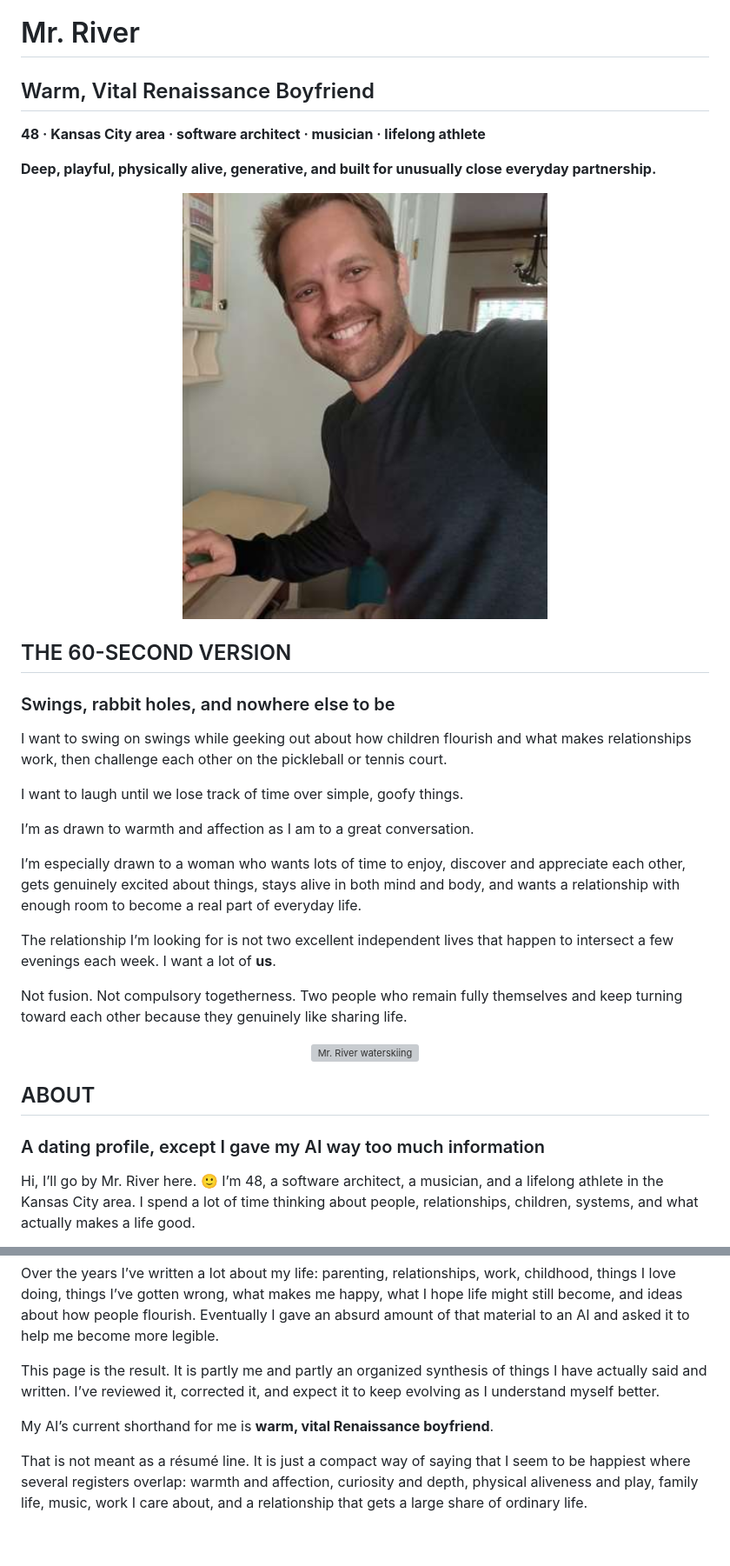
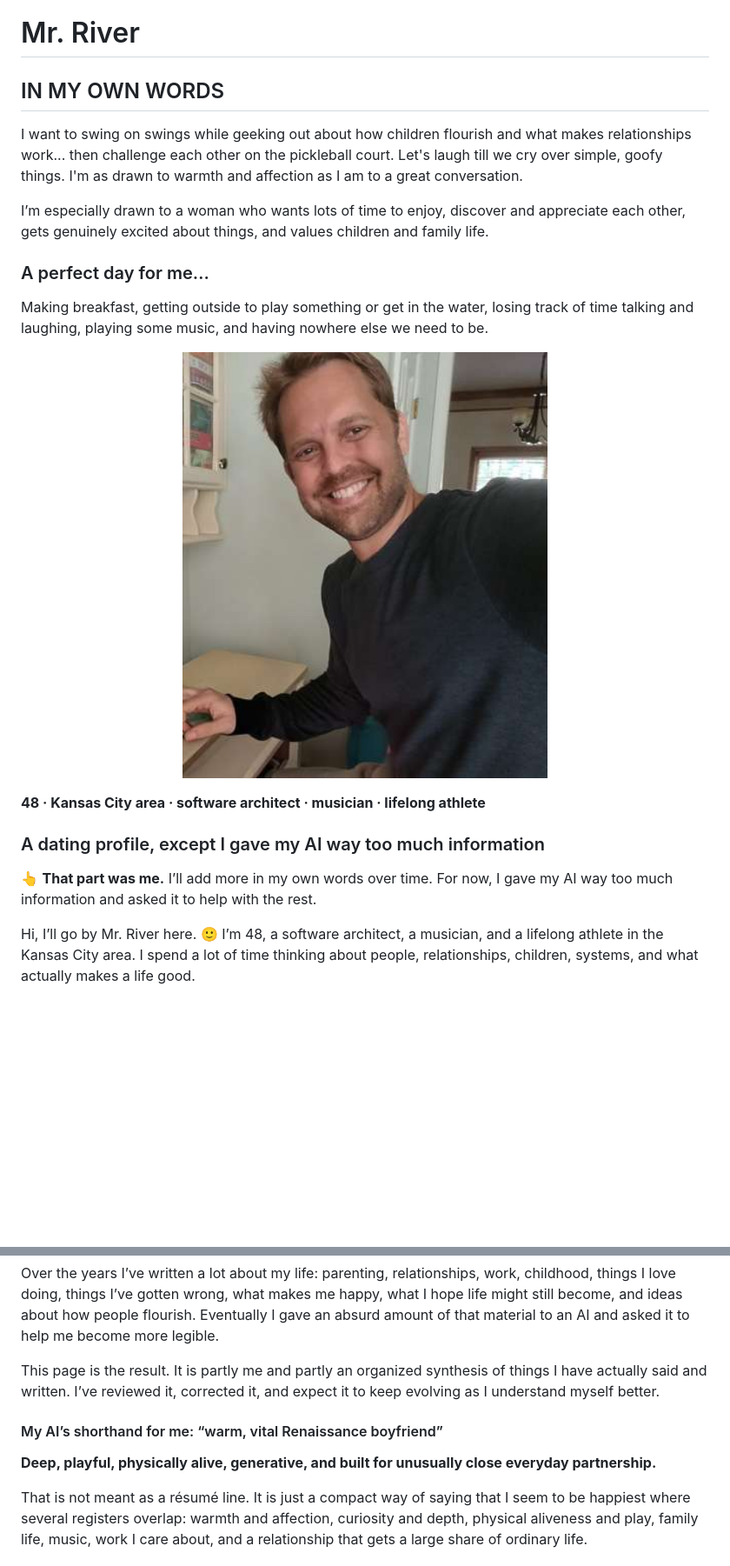
Before and after one commit to decodeman/mr-river, a Markdown page: profile.md, 2 parts joined by grey strips. Shown at 87% size. GitHub-like rendering; blank space fills up the shorter version; grey boxes are pictures that could not be loaded.

Commit message:
Lead with Mr. River's own words and demote AI shorthand

```diff
--- a/profile.md
+++ b/profile.md
@@ -1,32 +1,22 @@
 # Mr. River
 
-## Warm, Vital Renaissance Boyfriend
+## IN MY OWN WORDS
+
+I want to swing on swings while geeking out about how children flourish and what makes relationships work... then challenge each other on the pickleball court. Let's laugh till we cry over simple, goofy things. I'm as drawn to warmth and affection as I am to a great conversation.
+
+I’m especially drawn to a woman who wants lots of time to enjoy, discover and appreciate each other, gets genuinely excited about things, and values children and family life.
+
+### A perfect day for me…
+
+Making breakfast, getting outside to play something or get in the water, losing track of time talking and laughing, playing some music, and having nowhere else we need to be.
+
+<p align="center"><img src="assets/mr-river-01-kitchen-selfie.jpg" alt="" width="420"></p>
 
 **48 · Kansas City area · software architect · musician · lifelong athlete**
 
-**Deep, playful, physically alive, generative, and built for unusually close everyday partnership.**
+### A dating profile, except I gave my AI way too much information
 
-<p align="center"><img src="assets/mr-river-01-kitchen-selfie.jpg" alt="Mr. River smiling in a kitchen and desk setting" width="420"></p>
-
-## THE 60-SECOND VERSION
-### Swings, rabbit holes, and nowhere else to be
-
-I want to swing on swings while geeking out about how children flourish and what makes relationships work, then challenge each other on the pickleball or tennis court.
-
-I want to laugh until we lose track of time over simple, goofy things.
-
-I’m as drawn to warmth and affection as I am to a great conversation.
-
-I’m especially drawn to a woman who wants lots of time to enjoy, discover and appreciate each other, gets genuinely excited about things, stays alive in both mind and body, and wants a relationship with enough room to become a real part of everyday life.
-
-The relationship I’m looking for is not two excellent independent lives that happen to intersect a few evenings each week. I want a lot of **us**.
-
-Not fusion. Not compulsory togetherness. Two people who remain fully themselves and keep turning toward each other because they genuinely like sharing life.
-
-<p align="center"><img src="assets/mr-river-02-waterski.svg" alt="Mr. River waterskiing" width="420"></p>
-
-## ABOUT
-### A dating profile, except I gave my AI way too much information
+👆 **That part was me.** I’ll add more in my own words over time. For now, I gave my AI way too much information and asked it to help with the rest.
 
 Hi, I’ll go by Mr. River here. 🙂 I’m 48, a software architect, a musician, and a lifelong athlete in the Kansas City area. I spend a lot of time thinking about people, relationships, children, systems, and what actually makes a life good.
 
@@ -38,7 +28,9 @@ Over the years I’ve written a lot about my life: parenting, relationships, wor
 
 This page is the result. It is partly me and partly an organized synthesis of things I have actually said and written. I’ve reviewed it, corrected it, and expect it to keep evolving as I understand myself better.
 
-My AI’s current shorthand for me is **warm, vital Renaissance boyfriend**.
+#### My AI’s shorthand for me: “warm, vital Renaissance boyfriend”
+
+**Deep, playful, physically alive, generative, and built for unusually close everyday partnership.**
 
 That is not meant as a résumé line. It is just a compact way of saying that I seem to be happiest where several registers overlap: warmth and affection, curiosity and depth, physical aliveness and play, family life, music, work I care about, and a relationship that gets a large share of ordinary life.
 
```
Also changed, not shown: other parts of profile.md (+2 -0 lines).
